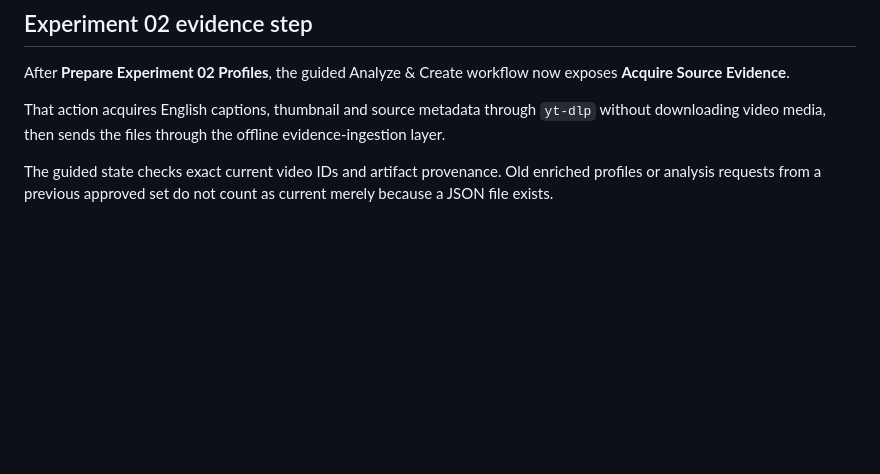
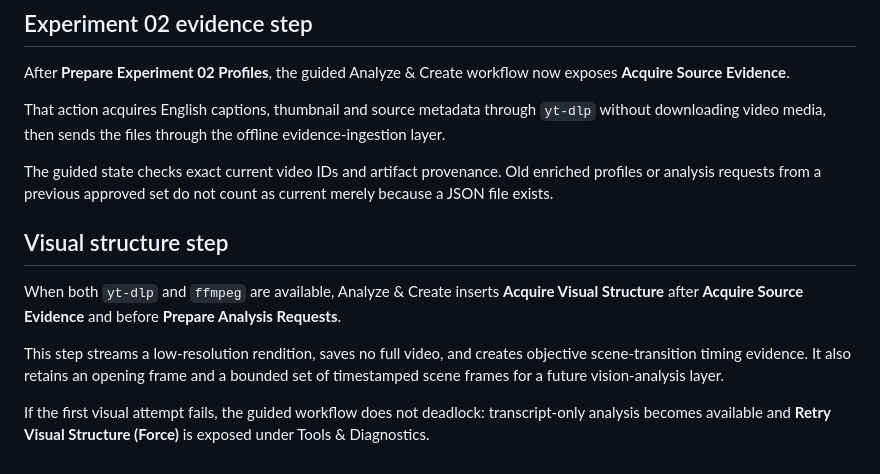
Before and after one commit to Rasatabula1971/Youtube-Production, a Markdown page: experiment_ui/README.md, the part around the change. Drawn GitHub-style; blank space fills up the shorter version.

Commit message:
Document guided visual structure step

```diff
--- a/experiment_ui/README.md
+++ b/experiment_ui/README.md
@@ -247,3 +247,18 @@ offline evidence-ingestion layer.
 The guided state checks exact current video IDs and artifact provenance. Old
 enriched profiles or analysis requests from a previous approved set do not count
 as current merely because a JSON file exists.
+
+
+## Visual structure step
+
+When both `yt-dlp` and `ffmpeg` are available, Analyze & Create inserts
+**Acquire Visual Structure** after **Acquire Source Evidence** and before
+**Prepare Analysis Requests**.
+
+This step streams a low-resolution rendition, saves no full video, and creates
+objective scene-transition timing evidence. It also retains an opening frame and
+a bounded set of timestamped scene frames for a future vision-analysis layer.
+
+If the first visual attempt fails, the guided workflow does not deadlock:
+transcript-only analysis becomes available and **Retry Visual Structure (Force)**
+is exposed under Tools & Diagnostics.
```
